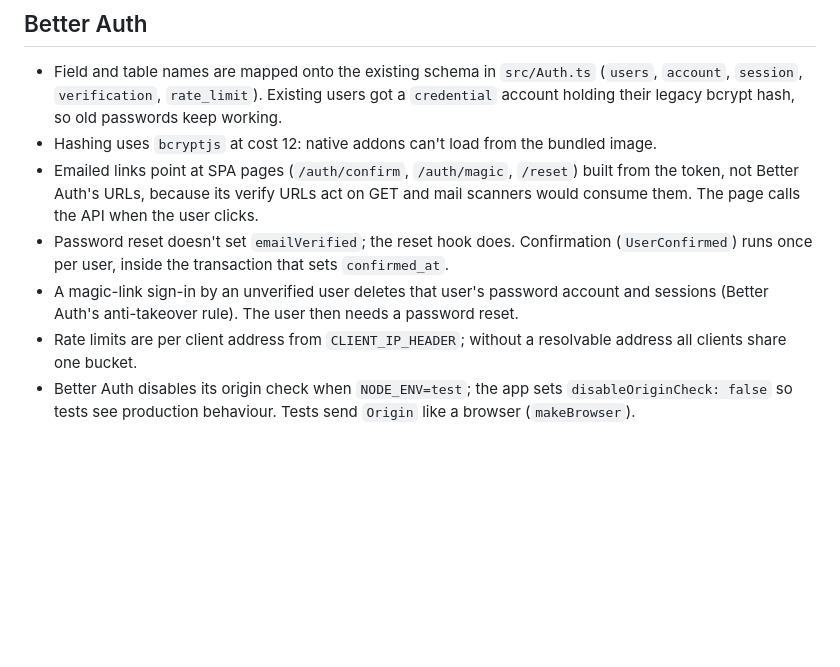
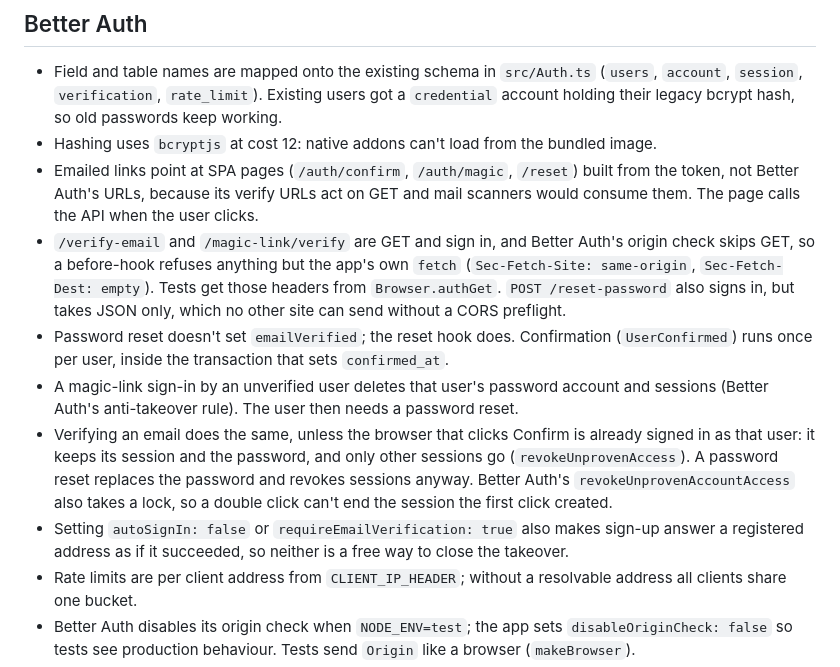
Before and after one commit to Bahnstar/petitionu, a Markdown page: docs/agents/effect-and-better-auth.md, the part around the change. Drawn GitHub-style; blank space fills up the shorter version.

Commit message:
Document the emailed-link guard and the confirm revocation rule

```diff
--- a/docs/agents/effect-and-better-auth.md
+++ b/docs/agents/effect-and-better-auth.md
@@ -37,8 +37,11 @@ Verified against `effect@4.0.6` and `better-auth@1.7.14` while building the serv
 - Field and table names are mapped onto the existing schema in `src/Auth.ts` (`users`, `account`, `session`, `verification`, `rate_limit`). Existing users got a `credential` account holding their legacy bcrypt hash, so old passwords keep working.
 - Hashing uses `bcryptjs` at cost 12: native addons can't load from the bundled image.
 - Emailed links point at SPA pages (`/auth/confirm`, `/auth/magic`, `/reset`) built from the token, not Better Auth's URLs, because its verify URLs act on GET and mail scanners would consume them. The page calls the API when the user clicks.
+- `/verify-email` and `/magic-link/verify` are GET and sign in, and Better Auth's origin check skips GET, so a before-hook refuses anything but the app's own `fetch` (`Sec-Fetch-Site: same-origin`, `Sec-Fetch-Dest: empty`). Tests get those headers from `Browser.authGet`. `POST /reset-password` also signs in, but takes JSON only, which no other site can send without a CORS preflight.
 - Password reset doesn't set `emailVerified`; the reset hook does. Confirmation (`UserConfirmed`) runs once per user, inside the transaction that sets `confirmed_at`.
 - A magic-link sign-in by an unverified user deletes that user's password account and sessions (Better Auth's anti-takeover rule). The user then needs a password reset.
+- Verifying an email does the same, unless the browser that clicks Confirm is already signed in as that user: it keeps its session and the password, and only other sessions go (`revokeUnprovenAccess`). A password reset replaces the password and revokes sessions anyway. Better Auth's `revokeUnprovenAccountAccess` also takes a lock, so a double click can't end the session the first click created.
+- Setting `autoSignIn: false` or `requireEmailVerification: true` also makes sign-up answer a registered address as if it succeeded, so neither is a free way to close the takeover.
 - Rate limits are per client address from `CLIENT_IP_HEADER`; without a resolvable address all clients share one bucket.
 - Better Auth disables its origin check when `NODE_ENV=test`; the app sets `disableOriginCheck: false` so tests see production behaviour. Tests send `Origin` like a browser (`makeBrowser`).
 - The session cookie is `better-auth.session_token` (with a `__Secure-` prefix on https). `getSession` doesn't refresh it; the web app calls `get-session` on load.
```
Also changed, not shown: docs/specs/effect-backend-rewrite.md (+1 -1 lines).
